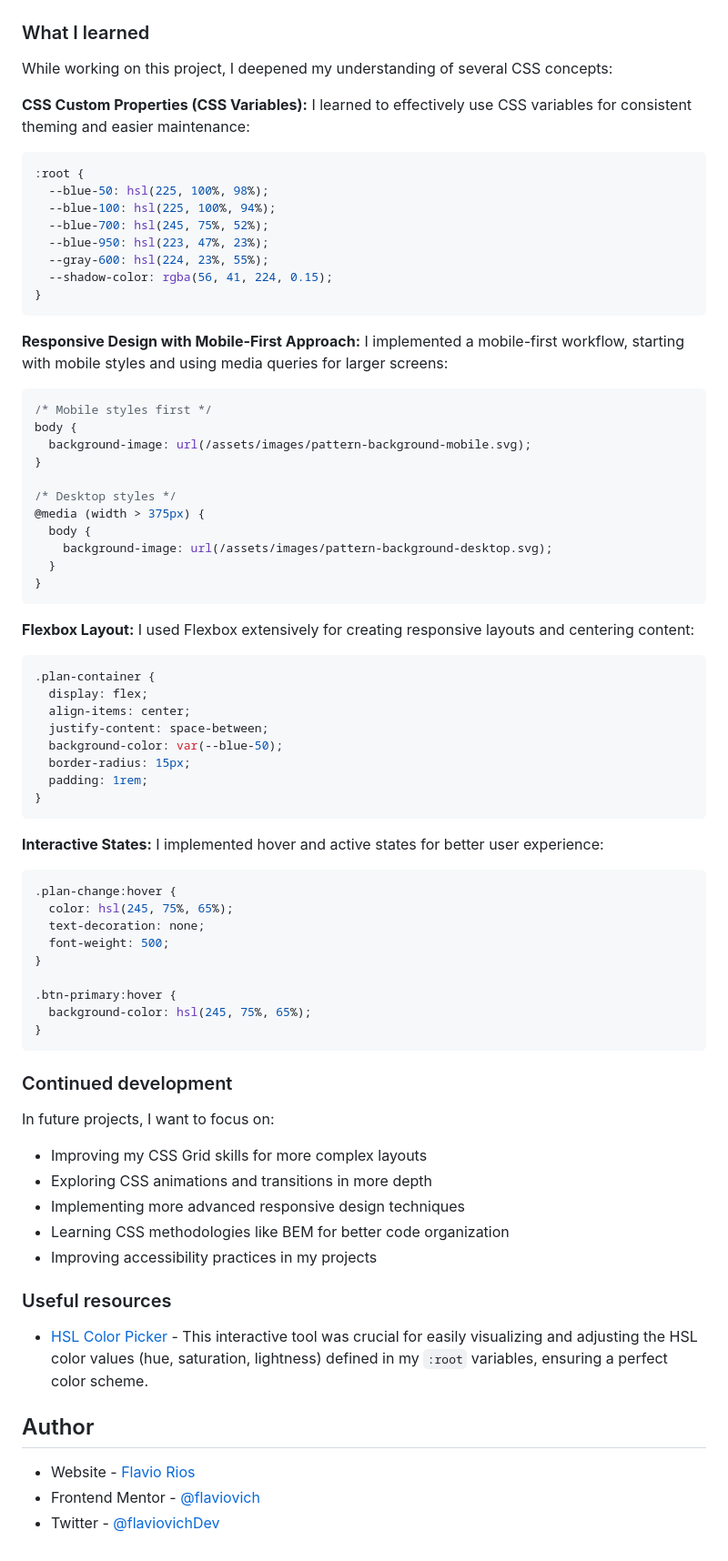
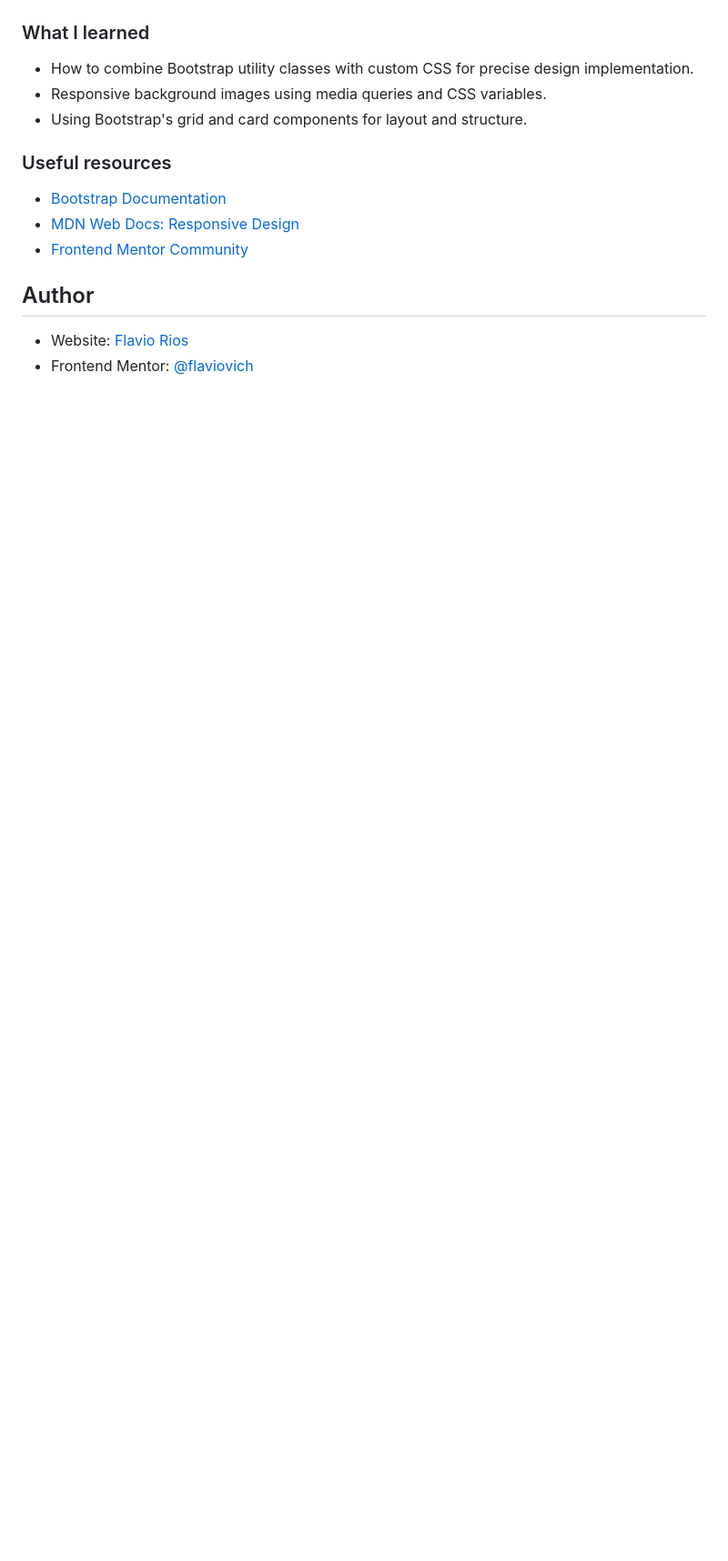
Before and after one commit to flaviovich/frontendmentor-order-summary-card, a Markdown page: README.md, the part around the change printed below. Shown: that part at 91% size. Drawn GitHub-style; blank space fills up the shorter version.

````diff
--- a/README.md
+++ b/README.md
@@ -44,84 +19,14 @@ Users should be able to:
 
 ### What I learned
-
-While working on this project, I deepened my understanding of several CSS concepts:
-
-**CSS Custom Properties (CSS Variables):**
-I learned to effectively use CSS variables for consistent theming and easier maintenance:
-
-```css
-:root {
-  --blue-50: hsl(225, 100%, 98%);
-  --blue-100: hsl(225, 100%, 94%);
-  --blue-700: hsl(245, 75%, 52%);
-  --blue-950: hsl(223, 47%, 23%);
-  --gray-600: hsl(224, 23%, 55%);
-  --shadow-color: rgba(56, 41, 224, 0.15);
-}
-```
-
-**Responsive Design with Mobile-First Approach:**
-I implemented a mobile-first workflow, starting with mobile styles and using media queries for larger screens:
-
-```css
-/* Mobile styles first */
-body {
-  background-image: url(/assets/images/pattern-background-mobile.svg);
-}
-
-/* Desktop styles */
-@media (width > 375px) {
-  body {
-    background-image: url(/assets/images/pattern-background-desktop.svg);
-  }
-}
-```
-
-**Flexbox Layout:**
-I used Flexbox extensively for creating responsive layouts and centering content:
-
-```css
-.plan-container {
-  display: flex;
-  align-items: center;
-  justify-content: space-between;
-  background-color: var(--blue-50);
-  border-radius: 15px;
-  padding: 1rem;
-}
-```
-
-**Interactive States:**
-I implemented hover and active states for better user experience:
-
-```css
-.plan-change:hover {
-  color: hsl(245, 75%, 65%);
-  text-decoration: none;
-  font-weight: 500;
-}
-
-.btn-primary:hover {
-  background-color: hsl(245, 75%, 65%);
-}
-```
-
-### Continued development
-
-In future projects, I want to focus on:
-
-- Improving my CSS Grid skills for more complex layouts
-- Exploring CSS animations and transitions in more depth
-- Implementing more advanced responsive design techniques
-- Learning CSS methodologies like BEM for better code organization
-- Improving accessibility practices in my projects
+- How to combine Bootstrap utility classes with custom CSS for precise design implementation.
+- Responsive background images using media queries and CSS variables.
+- Using Bootstrap's grid and card components for layout and structure.
 
 ### Useful resources
-
-- [HSL Color Picker](https://www.hslpicker.com/) - This interactive tool was crucial for easily visualizing and adjusting the HSL color values (hue, saturation, lightness) defined in my `:root` variables, ensuring a perfect color scheme.
+- [Bootstrap Documentation](https://getbootstrap.com/docs/5.3/getting-started/introduction/)
+- [MDN Web Docs: Responsive Design](https://developer.mozilla.org/en-US/docs/Learn/CSS/CSS_layout/Responsive_Design)
+- [Frontend Mentor Community](https://www.frontendmentor.io/community)
 
 ## Author
-
-- Website - [Flavio Rios](https://github.com/flaviovich)
-- Frontend Mentor - [@flaviovich](https://www.frontendmentor.io/profile/flaviovich)
-- Twitter - [@flaviovichDev](https://www.twitter.com/flaviovichDev)
+- Website: [Flavio Rios](https://www.linkedin.com/in/flavio-rios-nieto/)
+- Frontend Mentor: [@flaviovich](https://www.frontendmentor.io/profile/flaviovich)
````
Also changed, not shown: other parts of README.md (+7 -32 lines), assets/screenshot.png.
